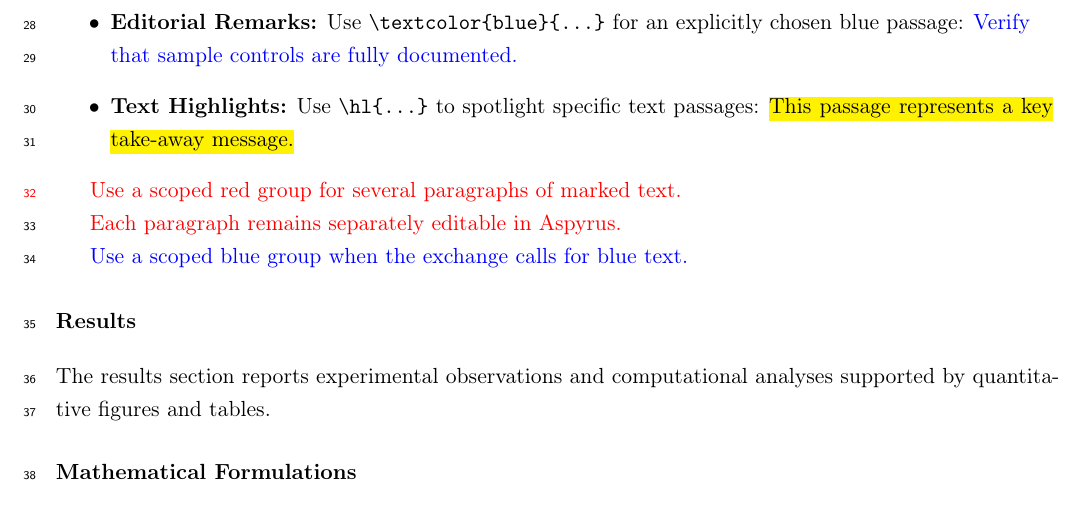
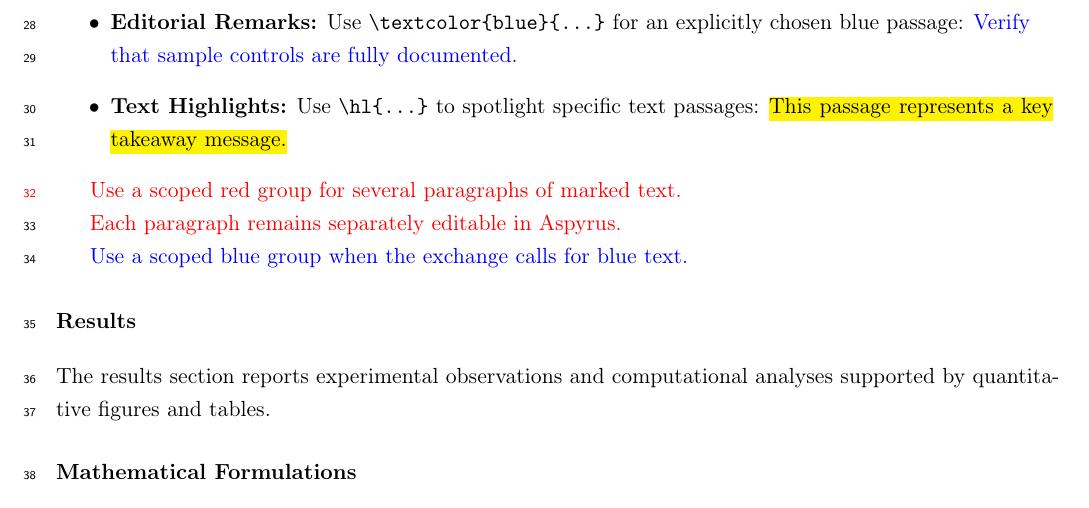
Before and after one commit to paulshamrat/aspyrus, a LaTeX problem sheet (example/main/main.tex): part of page 2 of 3, cut so that both start at the same text. Compiled offline with pdfLaTeX.

Commit message:
fix(example): replace hyphen in highlighted text

```diff
--- a/example/main/main.tex
+++ b/example/main/main.tex
@@ -71,7 +71,7 @@ To streamline editorial revisions among co-authors, the same colour commands wor
 \begin{itemize}
   \item \textbf{New Data:} Use \verb|\textcolor{red}{...}| to highlight newly inserted findings, for example: \textcolor{red}{This sentence highlights updated measurements added during revision.}
   \item \textbf{Editorial Remarks:} Use \verb|\textcolor{blue}{...}| for an explicitly chosen blue passage: \textcolor{blue}{Verify that sample controls are fully documented.}
-  \item \textbf{Text Highlights:} Use \verb|\hl{...}| to spotlight specific text passages: \hl{This passage represents a key take-away message.}
+  \item \textbf{Text Highlights:} Use \verb|\hl{...}| to spotlight specific text passages: \hl{This passage represents a key takeaway message.}
 \end{itemize}
 
 \begingroup\color{red}
```
